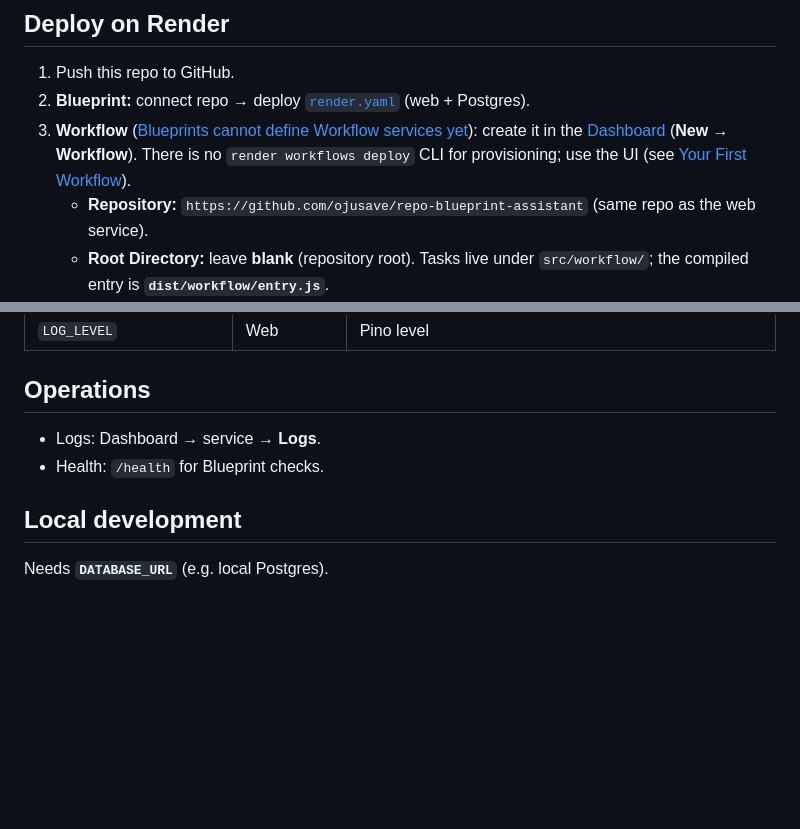
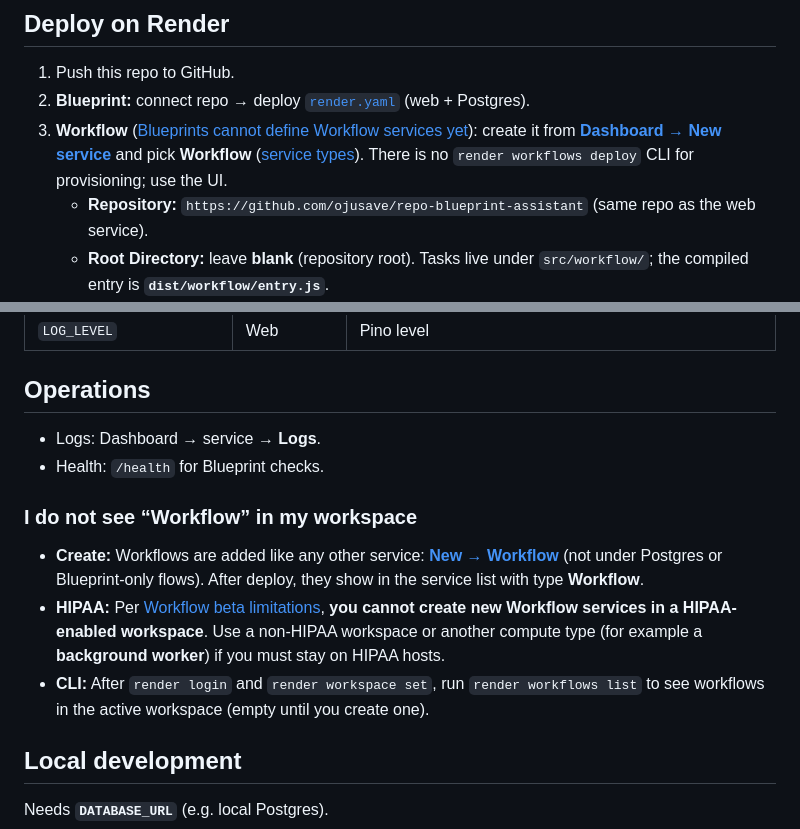
Before and after one commit to ojusave/repo-blueprint-assistant, a Markdown page: README.md, 2 parts joined by grey strips. GitHub-like rendering; blank space fills up the shorter version.

Commit message:
docs: where to find Workflow + HIPAA workspace limitation

```diff
--- a/README.md
+++ b/README.md
@@ -46,7 +46,7 @@ Content-Type: application/json
 
 1. Push this repo to GitHub.
 2. **Blueprint:** connect repo → deploy [`render.yaml`](render.yaml) (web + Postgres).
-3. **Workflow** ([Blueprints cannot define Workflow services yet](https://render.com/docs/workflows)): create it in the [Dashboard](https://dashboard.render.com) (**New → Workflow**). There is no `render workflows deploy` CLI for provisioning; use the UI (see [Your First Workflow](https://render.com/workflows-tutorial)).
+3. **Workflow** ([Blueprints cannot define Workflow services yet](https://render.com/docs/workflows)): create it from **[Dashboard → New service](https://dashboard.render.com/new)** and pick **Workflow** ([service types](https://render.com/docs/service-types)). There is no `render workflows deploy` CLI for provisioning; use the UI.
    - **Repository:** `https://github.com/ojusave/repo-blueprint-assistant` (same repo as the web service).
    - **Root Directory:** leave **blank** (repository root). Tasks live under `src/workflow/`; the compiled entry is **`dist/workflow/entry.js`**.
    - **Build:** `npm run workflow:build` or `npm ci --include=dev && npm run build` (same reason as the web service: Render may set `NODE_ENV=production` during build, which would skip devDependencies and drop `tsc`).
@@ -89,6 +89,12 @@ Confirm **`analyze_repository`** appears (alongside other tasks). The web app ca
 - Logs: Dashboard → service → **Logs**.
 - Health: `/health` for Blueprint checks.
 
+### I do not see “Workflow” in my workspace
+
+- **Create:** Workflows are added like any other service: **[New → Workflow](https://dashboard.render.com/new)** (not under Postgres or Blueprint-only flows). After deploy, they show in the service list with type **Workflow**.
+- **HIPAA:** Per [Workflow beta limitations](https://render.com/docs/workflows#beta-limitations), **you cannot create new Workflow services in a HIPAA-enabled workspace**. Use a non-HIPAA workspace or another compute type (for example a **background worker**) if you must stay on HIPAA hosts.
+- **CLI:** After `render login` and `render workspace set`, run `render workflows list` to see workflows in the active workspace (empty until you create one).
+
 ## Local development
 
 Needs **`DATABASE_URL`** (e.g. local Postgres).
```
